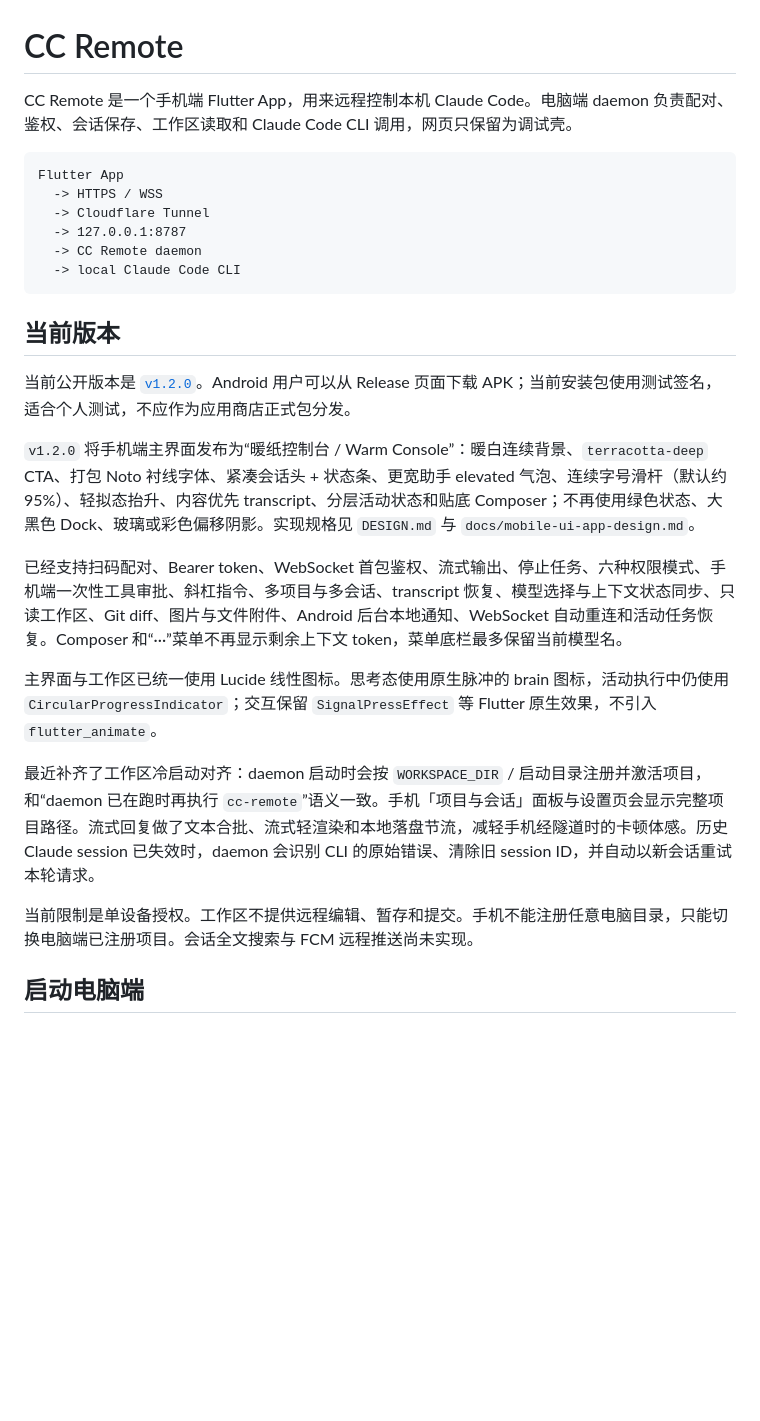
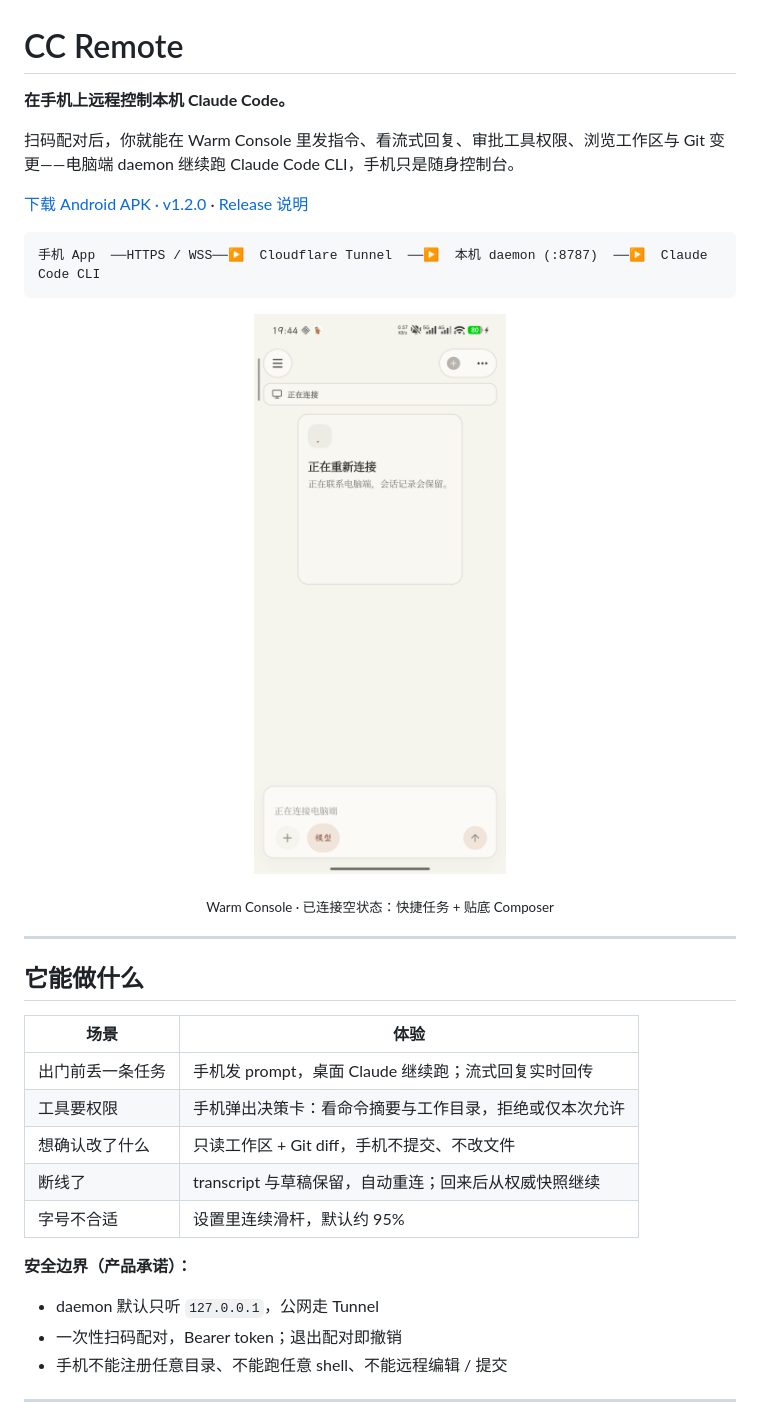
Before and after one commit to TangBo-cpu/cc-remote, a Markdown page: README.md, the part around one of its changes. GitHub-like rendering; pictures changed too: docs/images/01-chat.png (added); blank space fills up the shorter version.

````diff
--- a/README.md
+++ b/README.md
@@ -1,29 +1,40 @@
 # CC Remote
 
-CC Remote 是一个手机端 Flutter App，用来远程控制本机 Claude Code。电脑端 daemon 负责配对、鉴权、会话保存、工作区读取和 Claude Code CLI 调用，网页只保留为调试壳。
+**在手机上远程控制本机 Claude Code。**
+
+扫码配对后，你就能在 Warm Console 里发指令、看流式回复、审批工具权限、浏览工作区与 Git 变更——电脑端 daemon 继续跑 Claude Code CLI，手机只是随身控制台。
+
+[下载 Android APK · v1.2.0](https://github.com/TangBo-cpu/cc-remote/releases/download/v1.2.0/cc-remote-v1.2.0-android.apk)
+·
+[Release 说明](https://github.com/TangBo-cpu/cc-remote/releases/tag/v1.2.0)
 
 ```text
-Flutter App
-  -> HTTPS / WSS
-  -> Cloudflare Tunnel
-  -> 127.0.0.1:8787
-  -> CC Remote daemon
-  -> local Claude Code CLI
+手机 App  ──HTTPS / WSS──▶  Cloudflare Tunnel  ──▶  本机 daemon (:8787)  ──▶  Claude Code CLI
 ```
 
-## 当前版本
+<p align="center">
+  <img src="docs/images/01-chat.png" alt="Warm Console 主界面" width="280" />
+</p>
 
-当前公开版本是 [`v1.2.0`](https://github.com/TangBo-cpu/cc-remote/releases/tag/v1.2.0)。Android 用户可以从 Release 页面下载 APK；当前安装包使用测试签名，适合个人测试，不应作为应用商店正式包分发。
+<p align="center"><sub>Warm Console · 已连接空状态：快捷任务 + 贴底 Composer</sub></p>
 
-`v1.2.0` 将手机端主界面发布为“暖纸控制台 / Warm Console”：暖白连续背景、`terracotta-deep` CTA、打包 Noto 衬线字体、紧凑会话头 + 状态条、更宽助手 elevated 气泡、连续字号滑杆（默认约 95%）、轻拟态抬升、内容优先 transcript、分层活动状态和贴底 Composer；不再使用绿色状态、大黑色 Dock、玻璃或彩色偏移阴影。实现规格见 `DESIGN.md` 与 `docs/mobile-ui-app-design.md`。
+---
 
-已经支持扫码配对、Bearer token、WebSocket 首包鉴权、流式输出、停止任务、六种权限模式、手机端一次性工具审批、斜杠指令、多项目与多会话、transcript 恢复、模型选择与上下文状态同步、只读工作区、Git diff、图片与文件附件、Android 后台本地通知、WebSocket 自动重连和活动任务恢复。Composer 和“···”菜单不再显示剩余上下文 token，菜单底栏最多保留当前模型名。
+## 它能做什么
 
-主界面与工作区已统一使用 Lucide 线性图标。思考态使用原生脉冲的 brain 图标，活动执行中仍使用 `CircularProgressIndicator`；交互保留 `SignalPressEffect` 等 Flutter 原生效果，不引入 `flutter_animate`。
+| 场景 | 体验 |
+| --- | --- |
+| 出门前丢一条任务 | 手机发 prompt，桌面 Claude 继续跑；流式回复实时回传 |
+| 工具要权限 | 手机弹出决策卡：看命令摘要与工作目录，拒绝或仅本次允许 |
+| 想确认改了什么 | 只读工作区 + Git diff，手机不提交、不改文件 |
+| 断线了 | transcript 与草稿保留，自动重连；回来后从权威快照继续 |
+| 字号不合适 | 设置里连续滑杆，默认约 95% |
 
-最近补齐了工作区冷启动对齐：daemon 启动时会按 `WORKSPACE_DIR` / 启动目录注册并激活项目，和“daemon 已在跑时再执行 `cc-remote`”语义一致。手机「项目与会话」面板与设置页会显示完整项目路径。流式回复做了文本合批、流式轻渲染和本地落盘节流，减轻手机经隧道时的卡顿体感。历史 Claude session 已失效时，daemon 会识别 CLI 的原始错误、清除旧 session ID，并自动以新会话重试本轮请求。
+**安全边界（产品承诺）：**
 
-当前限制是单设备授权。工作区不提供远程编辑、暂存和提交。手机不能注册任意电脑目录，只能切换电脑端已注册项目。会话全文搜索与 FCM 远程推送尚未实现。
+- daemon 默认只听 `127.0.0.1`，公网走 Tunnel
+- 一次性扫码配对，Bearer token；退出配对即撤销
+- 手机不能注册任意目录、不能跑任意 shell、不能远程编辑 / 提交
 
-## 启动电脑端
+---
 
````
Also changed, not shown: other parts of README.md (+121 -166 lines), docs/images/02-more-menu.png (added), docs/images/03-settings.png (added), docs/images/04-workspace.png (added), docs/images/05-diff.png (added), docs/images/06-sessions.png (added).
